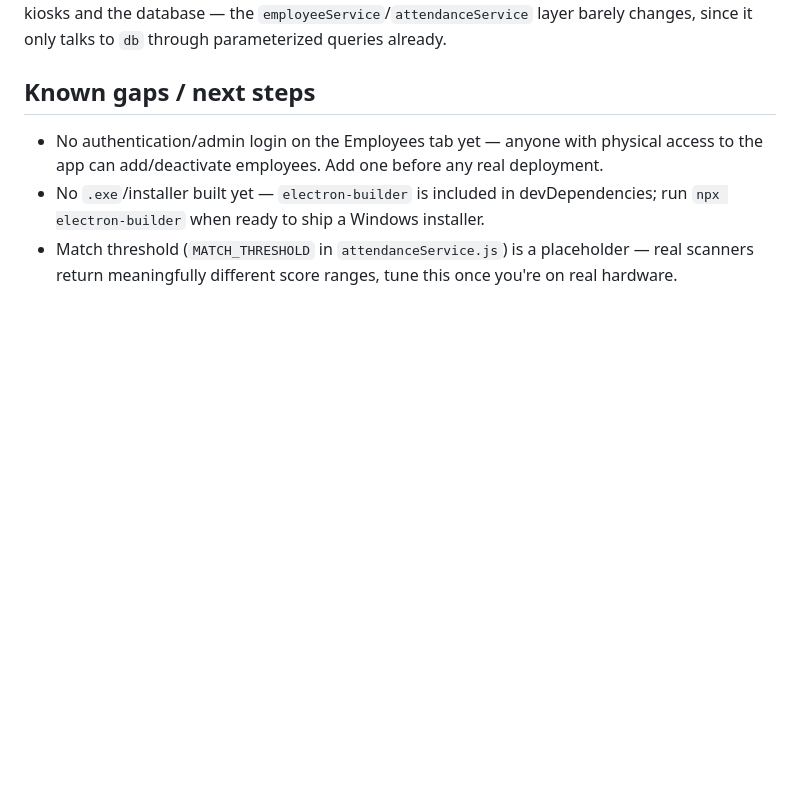
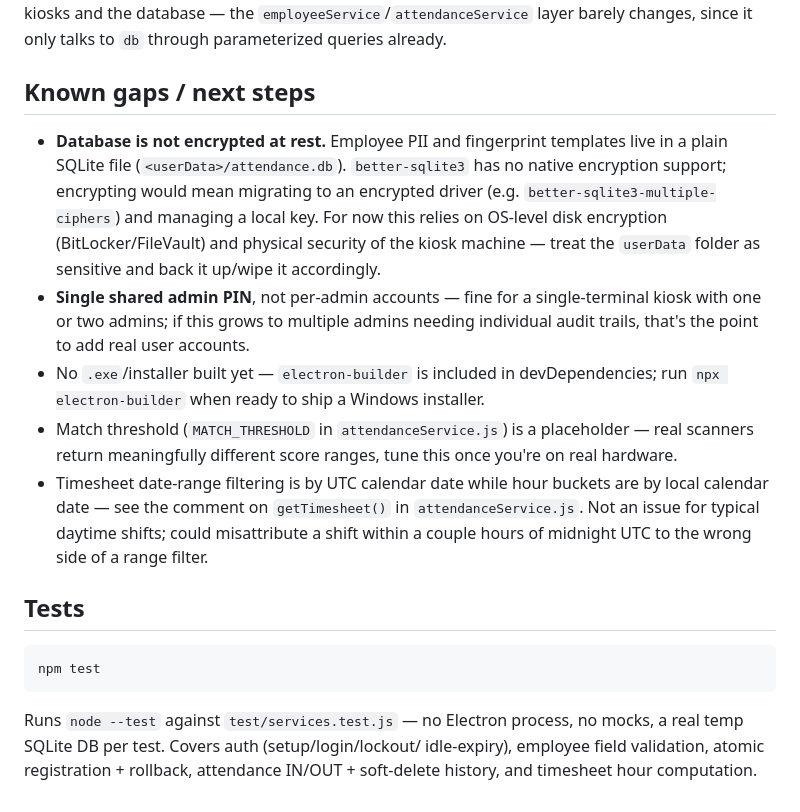
Before and after one commit to KeilizonDeiv/Fingerprint__attnd, a Markdown page: README.md, the part around one of its changes. Rendered like a GitHub page; blank space fills up the shorter version.

````diff
--- a/README.md
+++ b/README.md
@@ -106,12 +183,37 @@ queries already.
 
 ## Known gaps / next steps
 
-- No authentication/admin login on the Employees tab yet — anyone with
-  physical access to the app can add/deactivate employees. Add one before
-  any real deployment.
+- **Database is not encrypted at rest.** Employee PII and fingerprint
+  templates live in a plain SQLite file
+  (`<userData>/attendance.db`). `better-sqlite3` has no native encryption
+  support; encrypting would mean migrating to an encrypted driver (e.g.
+  `better-sqlite3-multiple-ciphers`) and managing a local key. For now this
+  relies on OS-level disk encryption (BitLocker/FileVault) and physical
+  security of the kiosk machine — treat the `userData` folder as sensitive
+  and back it up/wipe it accordingly.
+- **Single shared admin PIN**, not per-admin accounts — fine for a
+  single-terminal kiosk with one or two admins; if this grows to multiple
+  admins needing individual audit trails, that's the point to add real
+  user accounts.
 - No `.exe`/installer built yet — `electron-builder` is included in
   devDependencies; run `npx electron-builder` when ready to ship a Windows
   installer.
 - Match threshold (`MATCH_THRESHOLD` in `attendanceService.js`) is a
   placeholder — real scanners return meaningfully different score ranges,
   tune this once you're on real hardware.
+- Timesheet date-range filtering is by UTC calendar date while hour buckets
+  are by local calendar date — see the comment on `getTimesheet()` in
+  `attendanceService.js`. Not an issue for typical daytime shifts; could
+  misattribute a shift within a couple hours of midnight UTC to the wrong
+  side of a range filter.
+
+## Tests
+
+```bash
+npm test
+```
+
+Runs `node --test` against `test/services.test.js` — no Electron process,
+no mocks, a real temp SQLite DB per test. Covers auth (setup/login/lockout/
+idle-expiry), employee field validation, atomic registration + rollback,
+attendance IN/OUT + soft-delete history, and timesheet hour computation.
````
Also changed, not shown: other parts of README.md (+86 -9 lines).
